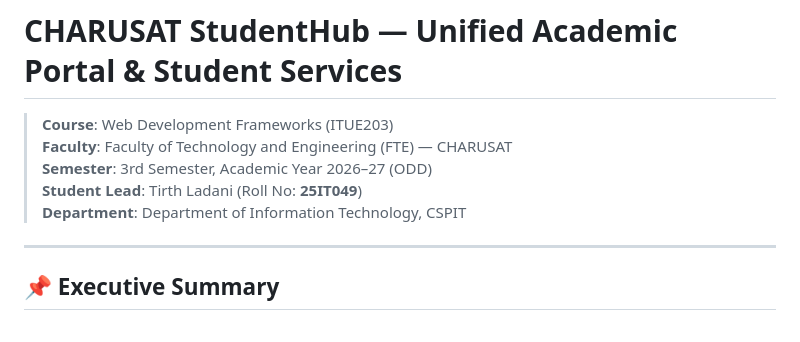
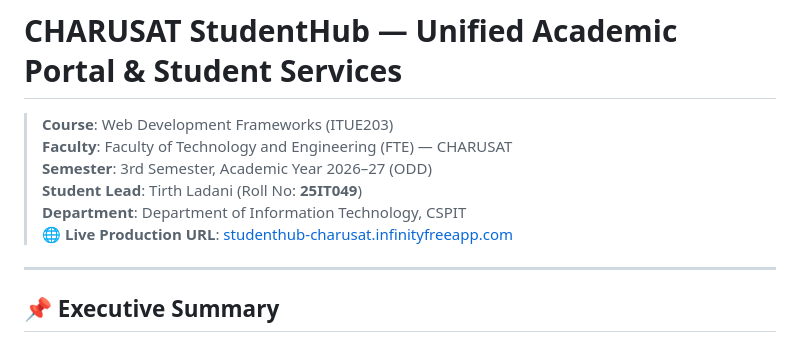
Before and after one commit to 25it049-hub/StudentHub, a Markdown page: README.md, the part around the change. Rendered like a GitHub page.

Commit message:
Add InfinityFree live deployment URL to README and DEPLOYMENT docs
- Live URL: http://studenthub-charusat.infinityfreeapp.com/

```diff
--- a/README.md
+++ b/README.md
@@ -5,6 +5,7 @@
 > **Semester**: 3rd Semester, Academic Year 2026–27 (ODD)
 > **Student Lead**: Tirth Ladani (Roll No: **25IT049**)
 > **Department**: Department of Information Technology, CSPIT
+> **🌐 Live Production URL**: [studenthub-charusat.infinityfreeapp.com](http://studenthub-charusat.infinityfreeapp.com/)
 
 ---
 
```
Also changed, not shown: DEPLOYMENT.md (+2 -0 lines).
